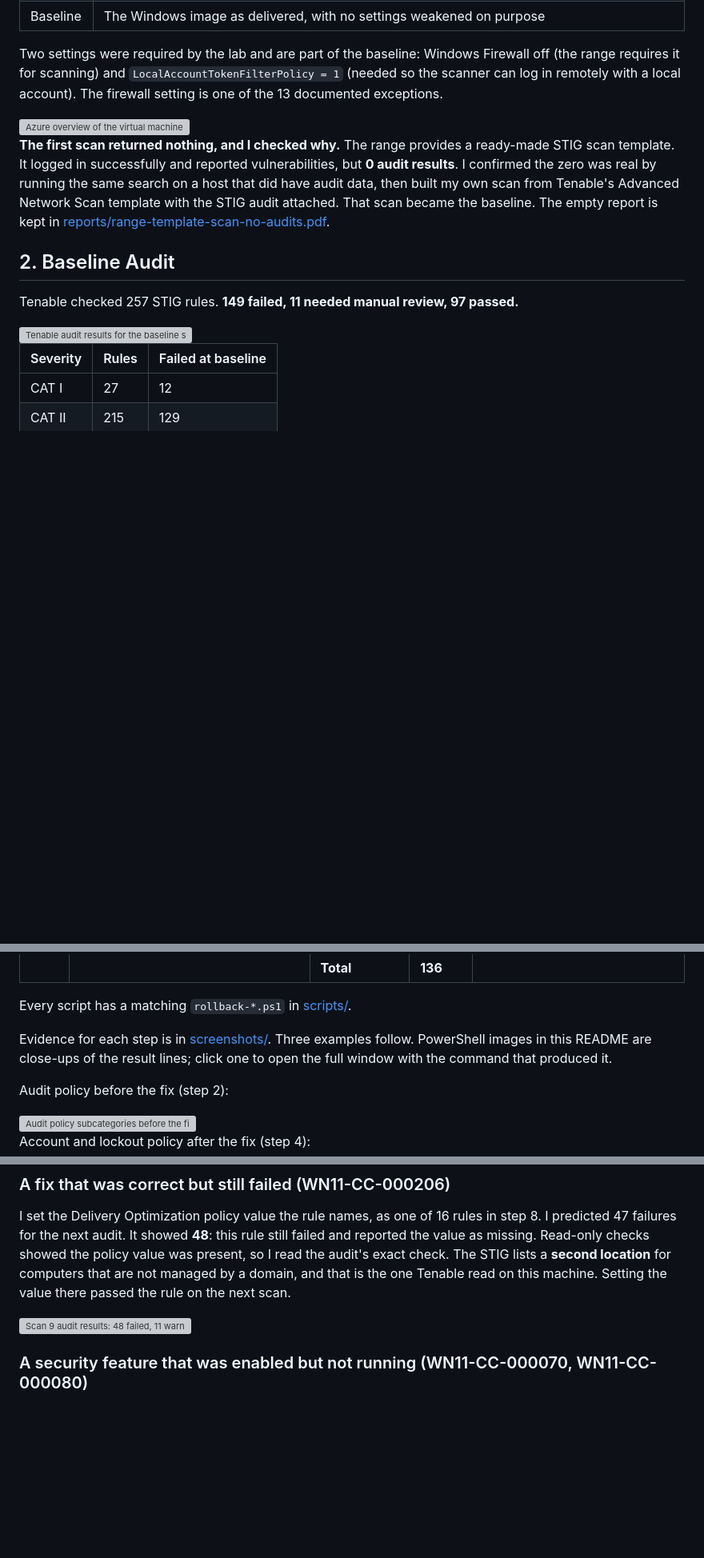
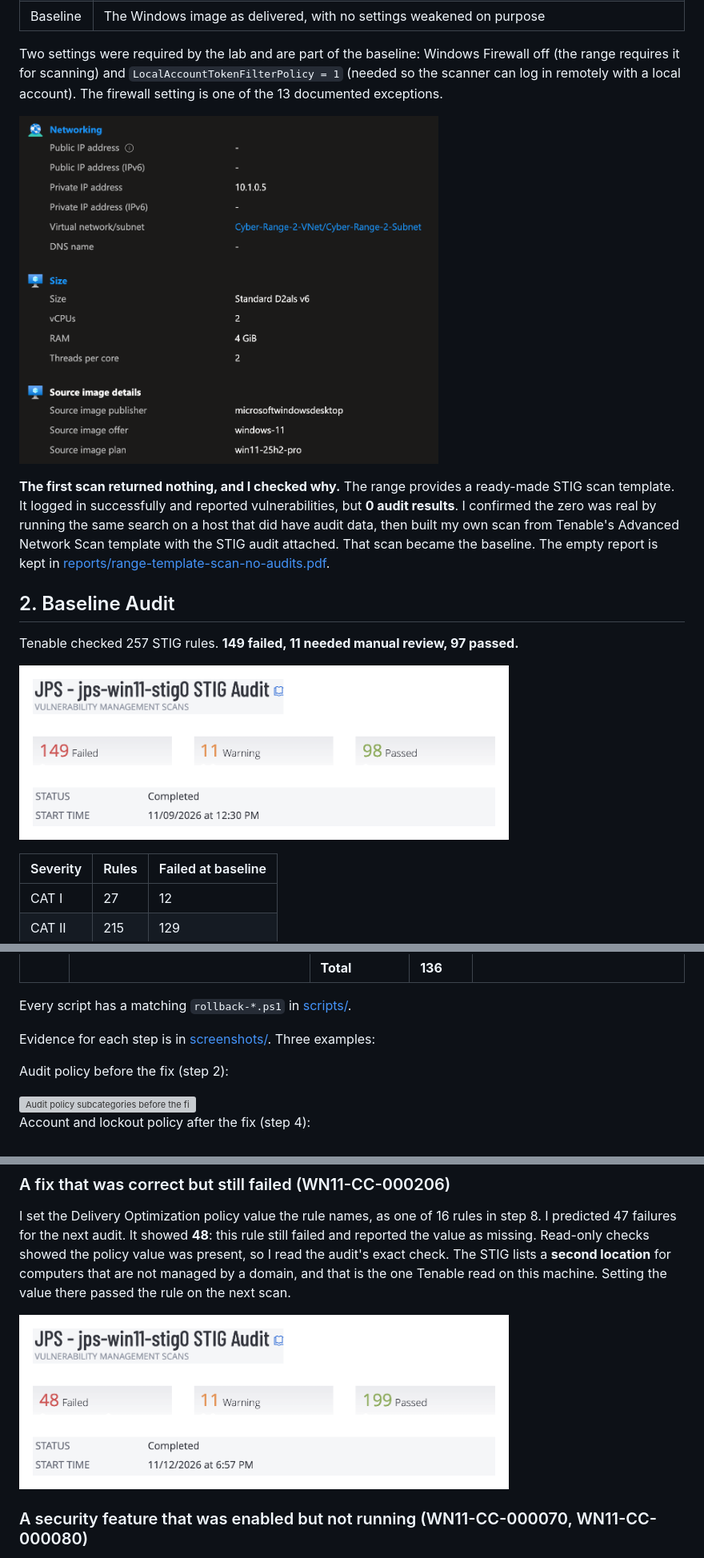
Before and after one commit to jasonstokes1/windows11-disa-stig-remediation, a Markdown page: README.md, 3 parts joined by grey strips. Shown at 80% size. Drawn GitHub-style; pictures changed too: screenshots/01-vm-overview-crop.png (added), screenshots/04-stig-baseline-audits-summary.png (added), screenshots/44-stig-scan9-audits-summary.png (added); blank space fills up the shorter version; grey boxes are pictures that could not be loaded.

```diff
--- a/README.md
+++ b/README.md
@@ -58,7 +60,7 @@ The last **13 failures** could not be fixed honestly on this machine. Examples:
 
 Two settings were required by the lab and are part of the baseline: Windows Firewall off (the range requires it for scanning) and `LocalAccountTokenFilterPolicy = 1` (needed so the scanner can log in remotely with a local account). The firewall setting is one of the 13 documented exceptions.
 
-<img src="screenshots/01-vm-overview.png" alt="Azure overview of the virtual machine" width="900">
+<a href="screenshots/01-vm-overview.png"><img src="screenshots/01-vm-overview-crop.png" alt="Azure overview of the virtual machine: no public IP, private IP, size, Windows 11 Pro 25H2 image" width="524"></a>
 
 **The first scan returned nothing, and I checked why.** The range provides a ready-made STIG scan template. It logged in successfully and reported vulnerabilities, but **0 audit results**. I confirmed the zero was real by running the same search on a host that did have audit data, then built my own scan from Tenable's Advanced Network Scan template with the STIG audit attached. That scan became the baseline. The empty report is kept in [reports/range-template-scan-no-audits.pdf](reports/range-template-scan-no-audits.pdf).
 
@@ -66,7 +68,7 @@ Two settings were required by the lab and are part of the baseline: Windows Fire
 
 Tenable checked 257 STIG rules. **149 failed, 11 needed manual review, 97 passed.**
 
-<img src="screenshots/04-stig-baseline-audits.png" alt="Tenable audit results for the baseline scan: 149 failed, 11 warning, 98 passed" width="900">
+<a href="screenshots/04-stig-baseline-audits.png"><img src="screenshots/04-stig-baseline-audits-summary.png" alt="Tenable audit results for the baseline scan: 149 failed, 11 warning, 98 passed" width="612"></a>
 
 | Severity | Rules | Failed at baseline |
 |---|---|---|
@@ -111,7 +113,7 @@ Before each re-audit I predicted the result. From Scan 4 onward every prediction
 
 Every script has a matching `rollback-*.ps1` in [scripts/](scripts/).
 
-Evidence for each step is in [screenshots/](screenshots/). Three examples follow. PowerShell images in this README are close-ups of the result lines; click one to open the full window with the command that produced it.
+Evidence for each step is in [screenshots/](screenshots/). Three examples:
 
 Audit policy before the fix (step 2):
 
@@ -131,7 +133,7 @@ The required legal notice shown at logon (step 5):
 
 I set the Delivery Optimization policy value the rule names, as one of 16 rules in step 8. I predicted 47 failures for the next audit. It showed **48**: this rule still failed and reported the value as missing. Read-only checks showed the policy value was present, so I read the audit's exact check. The STIG lists a **second location** for computers that are not managed by a domain, and that is the one Tenable read on this machine. Setting the value there passed the rule on the next scan.
 
-<img src="screenshots/44-stig-scan9-audits.png" alt="Scan 9 audit results: 48 failed, 11 warning, 199 passed" width="900">
+<a href="screenshots/44-stig-scan9-audits.png"><img src="screenshots/44-stig-scan9-audits-summary.png" alt="Scan 9 audit results: 48 failed, 11 warning, 199 passed" width="612"></a>
 
 ### A security feature that was enabled but not running (WN11-CC-000070, WN11-CC-000080)
 
```
Also changed, not shown: other parts of README.md (+12 -4 lines), screenshots/91-stig-scan16-final-audits-rules.png (added), screenshots/91-stig-scan16-final-audits-summary.png (added).
